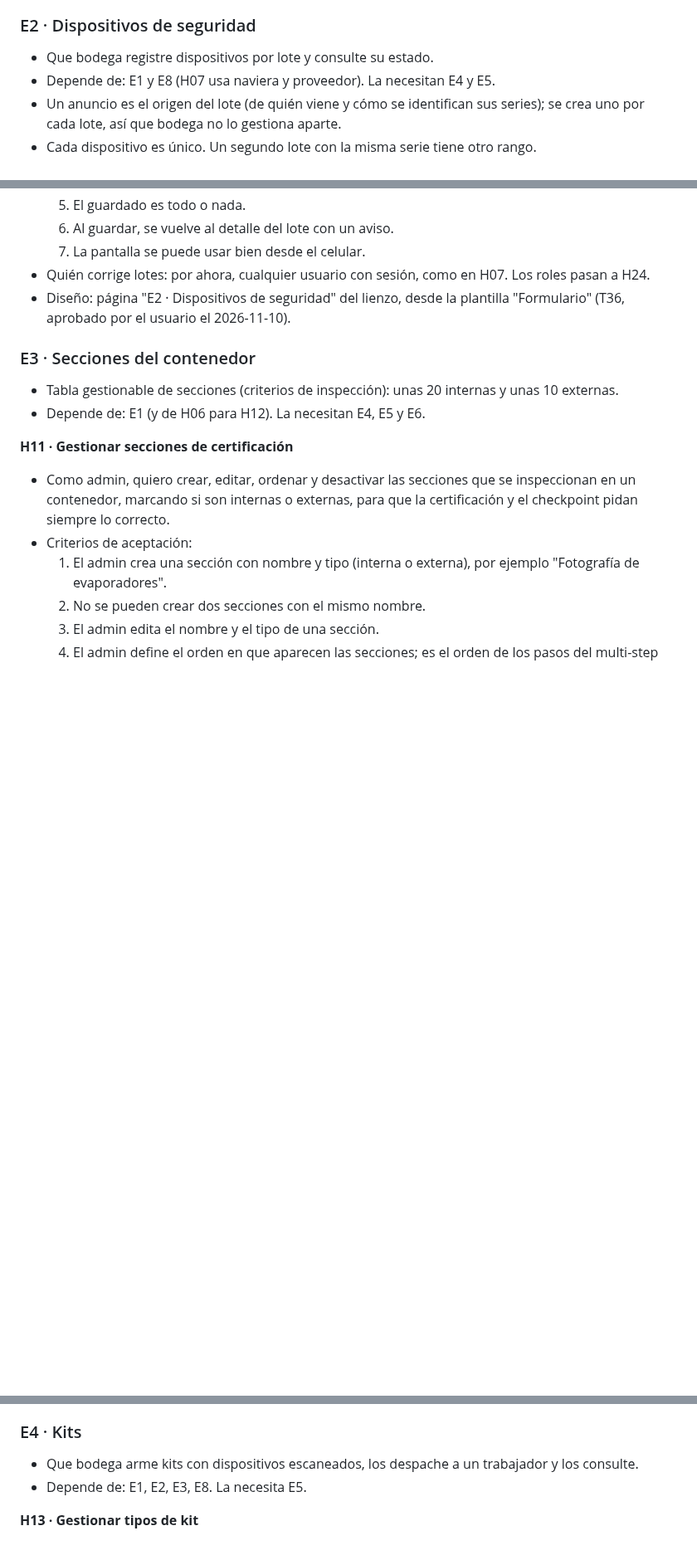
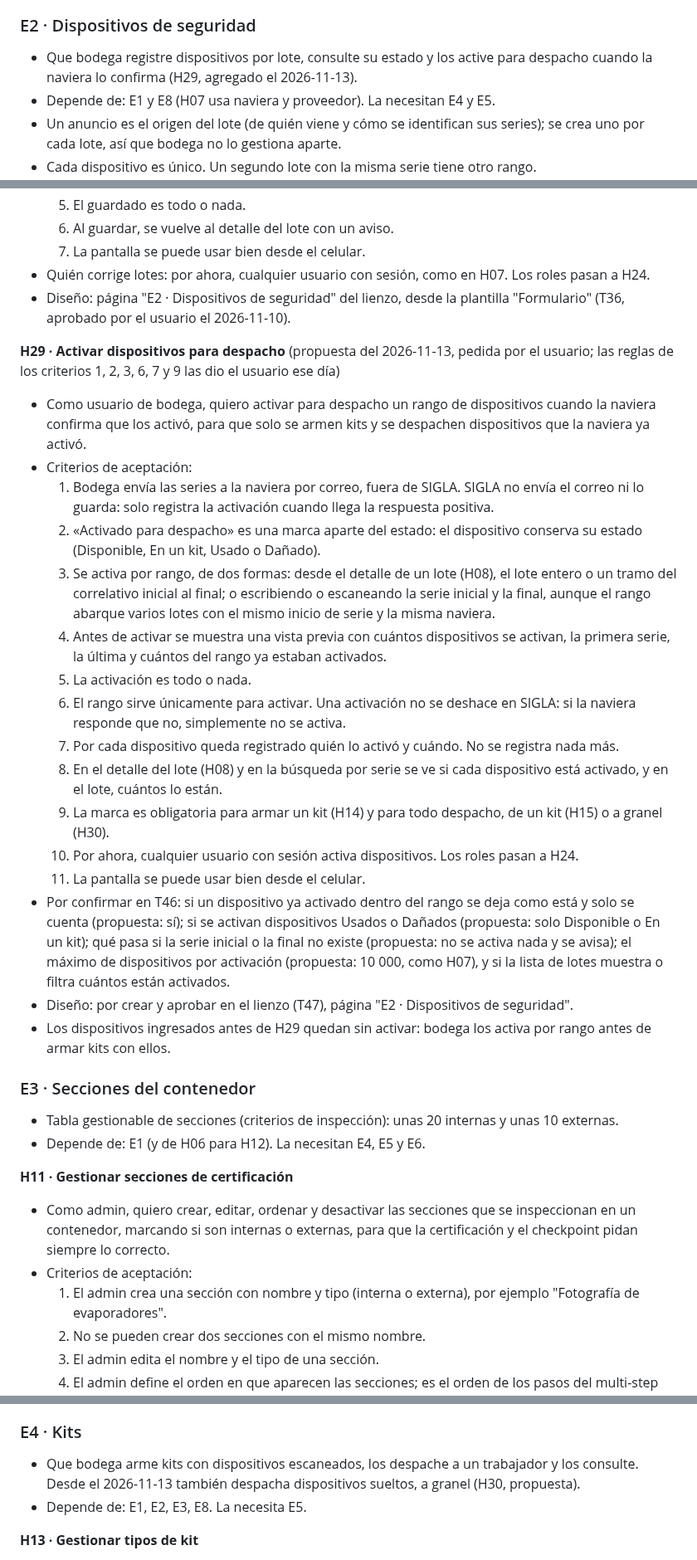
Before and after one commit to Cerati1998/SIGLA-TOS, a Markdown page: docs/product-backlog.md, 3 parts joined by grey strips. Shown at 83% size. Drawn GitHub-style; blank space fills up the shorter version.

Commit message:
docs(sprint-3): plan del Sprint 3 y propuestas de H29 y H30 en el backlog
Co-Authored-By: Claude Opus 5.5 <noreply@anthropic.com>

```diff
--- a/docs/product-backlog.md
+++ b/docs/product-backlog.md
@@ -192,7 +195,7 @@ E1, E7, E8, E2, E3, E4, E9, E5, E6.
 - El ER guarda además cuenta corriente, detalle del servicio y sucursal; se dejaron fuera por no necesitarse en este módulo.
 
 ### E2 · Dispositivos de seguridad
-- Que bodega registre dispositivos por lote y consulte su estado.
+- Que bodega registre dispositivos por lote, consulte su estado y los active para despacho cuando la naviera lo confirma (H29, agregado el 2026-11-13).
 - Depende de: E1 y E8 (H07 usa naviera y proveedor). La necesitan E4 y E5.
 - Un anuncio es el origen del lote (de quién viene y cómo se identifican sus series); se crea uno por cada lote, así que bodega no lo gestiona aparte.
 - Cada dispositivo es único. Un segundo lote con la misma serie tiene otro rango.
@@ -259,6 +262,24 @@ E1, E7, E8, E2, E3, E4, E9, E5, E6.
 - Quién corrige lotes: por ahora, cualquier usuario con sesión, como en H07. Los roles pasan a H24.
 - Diseño: página "E2 · Dispositivos de seguridad" del lienzo, desde la plantilla "Formulario" (T36, aprobado por el usuario el 2026-11-10).
 
+**H29 · Activar dispositivos para despacho** (propuesta del 2026-11-13, pedida por el usuario; las reglas de los criterios 1, 2, 3, 6, 7 y 9 las dio el usuario ese día)
+- Como usuario de bodega, quiero activar para despacho un rango de dispositivos cuando la naviera confirma que los activó, para que solo se armen kits y se despachen dispositivos que la naviera ya activó.
+- Criterios de aceptación:
+  1. Bodega envía las series a la naviera por correo, fuera de SIGLA. SIGLA no envía el correo ni lo guarda: solo registra la activación cuando llega la respuesta positiva.
+  2. «Activado para despacho» es una marca aparte del estado: el dispositivo conserva su estado (Disponible, En un kit, Usado o Dañado).
+  3. Se activa por rango, de dos formas: desde el detalle de un lote (H08), el lote entero o un tramo del correlativo inicial al final; o escribiendo o escaneando la serie inicial y la final, aunque el rango abarque varios lotes con el mismo inicio de serie y la misma naviera.
+  4. Antes de activar se muestra una vista previa con cuántos dispositivos se activan, la primera serie, la última y cuántos del rango ya estaban activados.
+  5. La activación es todo o nada.
+  6. El rango sirve únicamente para activar. Una activación no se deshace en SIGLA: si la naviera responde que no, simplemente no se activa.
+  7. Por cada dispositivo queda registrado quién lo activó y cuándo. No se registra nada más.
+  8. En el detalle del lote (H08) y en la búsqueda por serie se ve si cada dispositivo está activado, y en el lote, cuántos lo están.
+  9. La marca es obligatoria para armar un kit (H14) y para todo despacho, de un kit (H15) o a granel (H30).
+  10. Por ahora, cualquier usuario con sesión activa dispositivos. Los roles pasan a H24.
+  11. La pantalla se puede usar bien desde el celular.
+- Por confirmar en T46: si un dispositivo ya activado dentro del rango se deja como está y solo se cuenta (propuesta: sí); si se activan dispositivos Usados o Dañados (propuesta: solo Disponible o En un kit); qué pasa si la serie inicial o la final no existe (propuesta: no se activa nada y se avisa); el máximo de dispositivos por activación (propuesta: 10 000, como H07), y si la lista de lotes muestra o filtra cuántos están activados.
+- Diseño: por crear y aprobar en el lienzo (T47), página "E2 · Dispositivos de seguridad".
+- Los dispositivos ingresados antes de H29 quedan sin activar: bodega los activa por rango antes de armar kits con ellos.
+
 ### E3 · Secciones del contenedor
 - Tabla gestionable de secciones (criterios de inspección): unas 20 internas y unas 10 externas.
 - Depende de: E1 (y de H06 para H12). La necesitan E4, E5 y E6.
@@ -300,7 +321,7 @@ E1, E7, E8, E2, E3, E4, E9, E5, E6.
 - Supuesto de la construcción: la cantidad llega hasta 999, como en los tipos de kit.
 
 ### E4 · Kits
-- Que bodega arme kits con dispositivos escaneados, los despache a un trabajador y los consulte.
+- Que bodega arme kits con dispositivos escaneados, los despache a un trabajador y los consulte. Desde el 2026-11-13 también despacha dispositivos sueltos, a granel (H30, propuesta).
 - Depende de: E1, E2, E3, E8. La necesita E5.
 
 **H13 · Gestionar tipos de kit**
```
Also changed, not shown: other parts of docs/product-backlog.md (+17 -2 lines), docs/sprint-3.md (added, +97 -0 lines).
